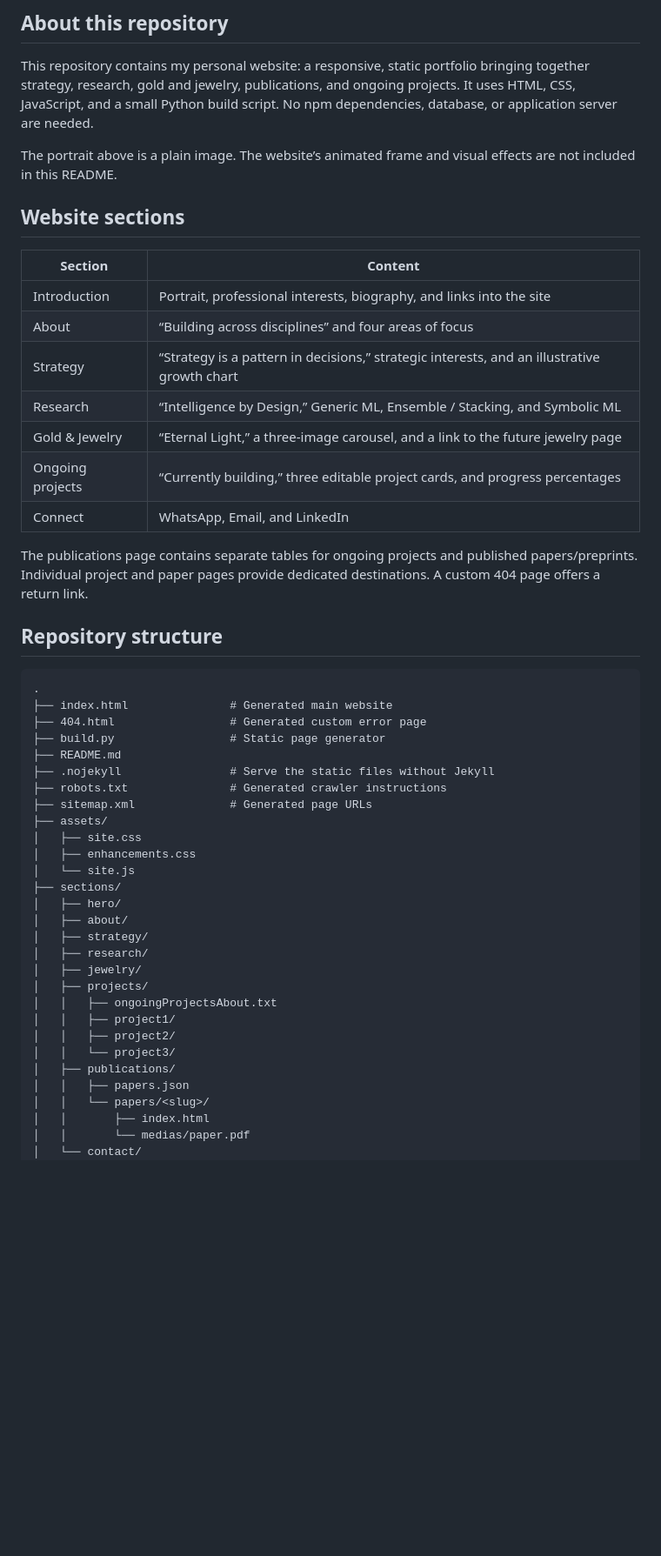
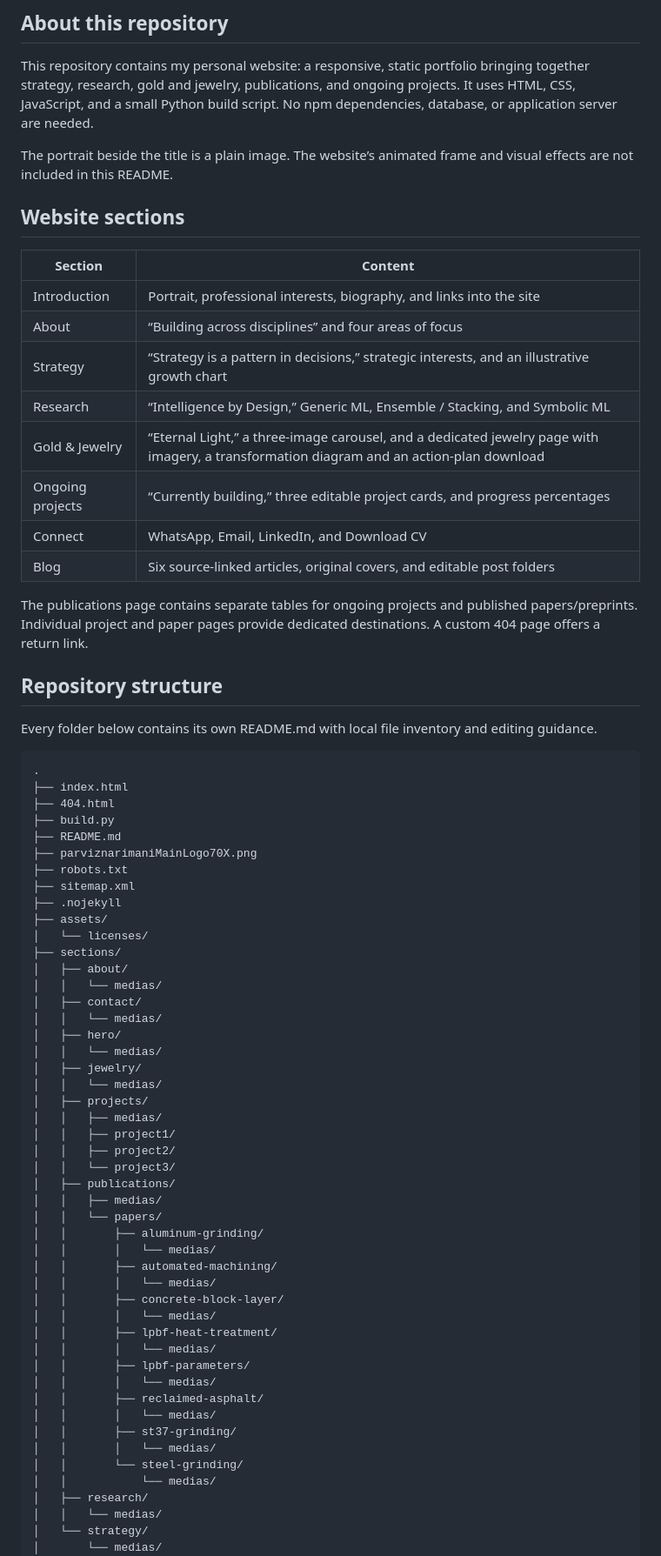
Before and after one commit to parviznarimani/parviznarimani.github.io, a Markdown page: README.md, the part around one of its changes. Shown at 87% size. Drawn GitHub-style; blank space fills up the shorter version.

````diff
--- a/README.md
+++ b/README.md
@@ -12,7 +14,7 @@ I work at the intersection of **strategic thinking and design thinking**, taking
 
 This repository contains my personal website: a responsive, static portfolio bringing together strategy, research, gold and jewelry, publications, and ongoing projects. It uses HTML, CSS, JavaScript, and a small Python build script. No npm dependencies, database, or application server are needed.
 
-The portrait above is a plain image. The website’s animated frame and visual effects are not included in this README.
+The portrait beside the title is a plain image. The website’s animated frame and visual effects are not included in this README.
 
 ## Website sections
 
@@ -22,42 +24,64 @@ The portrait above is a plain image. The website’s animated frame and visual e
 | About | “Building across disciplines” and four areas of focus |
 | Strategy | “Strategy is a pattern in decisions,” strategic interests, and an illustrative growth chart |
 | Research | “Intelligence by Design,” Generic ML, Ensemble / Stacking, and Symbolic ML |
-| Gold & Jewelry | “Eternal Light,” a three-image carousel, and a link to the future jewelry page |
+| Gold & Jewelry | “Eternal Light,” a three-image carousel, and a dedicated jewelry page with imagery, a transformation diagram and an action-plan download |
 | Ongoing projects | “Currently building,” three editable project cards, and progress percentages |
-| Connect | WhatsApp, Email, and LinkedIn |
+| Connect | WhatsApp, Email, LinkedIn, and Download CV |
+| Blog | Six source-linked articles, original covers, and editable post folders |
 
 The publications page contains separate tables for ongoing projects and published papers/preprints. Individual project and paper pages provide dedicated destinations. A custom 404 page offers a return link.
 
 ## Repository structure
 
+Every folder below contains its own README.md with local file inventory and editing guidance.
+
 ```text
 .
-├── index.html               # Generated main website
-├── 404.html                 # Generated custom error page
-├── build.py                 # Static page generator
+├── index.html
+├── 404.html
+├── build.py
 ├── README.md
-├── .nojekyll                # Serve the static files without Jekyll
-├── robots.txt               # Generated crawler instructions
-├── sitemap.xml              # Generated page URLs
+├── parviznarimaniMainLogo70X.png
+├── robots.txt
+├── sitemap.xml
+├── .nojekyll
 ├── assets/
-│   ├── site.css
-│   ├── enhancements.css
-│   └── site.js
+│   └── licenses/
 ├── sections/
+│   ├── about/
+│   │   └── medias/
+│   ├── contact/
+│   │   └── medias/
 │   ├── hero/
-│   ├── about/
-│   ├── strategy/
-│   ├── research/
+│   │   └── medias/
 │   ├── jewelry/
+│   │   └── medias/
 │   ├── projects/
-│   │   ├── ongoingProjectsAbout.txt
+│   │   ├── medias/
 │   │   ├── project1/
 │   │   ├── project2/
 │   │   └── project3/
 │   ├── publications/
-│   │   ├── papers.json
-│   │   └── papers/<slug>/
-│   │       ├── index.html
-│   │       └── medias/paper.pdf
-│   └── contact/
+│   │   ├── medias/
+│   │   └── papers/
+│   │       ├── aluminum-grinding/
+│   │       │   └── medias/
+│   │       ├── automated-machining/
+│   │       │   └── medias/
+│   │       ├── concrete-block-layer/
+│   │       │   └── medias/
+│   │       ├── lpbf-heat-treatment/
+│   │       │   └── medias/
+│   │       ├── lpbf-parameters/
+│   │       │   └── medias/
+│   │       ├── reclaimed-asphalt/
+│   │       │   └── medias/
+│   │       ├── st37-grinding/
+│   │       │   └── medias/
+│   │       └── steel-grinding/
+│   │           └── medias/
+│   ├── research/
+│   │   └── medias/
+│   └── strategy/
+│       └── medias/
 └── pages/
````
Also changed, not shown: other parts of README.md (+53 -13 lines).
